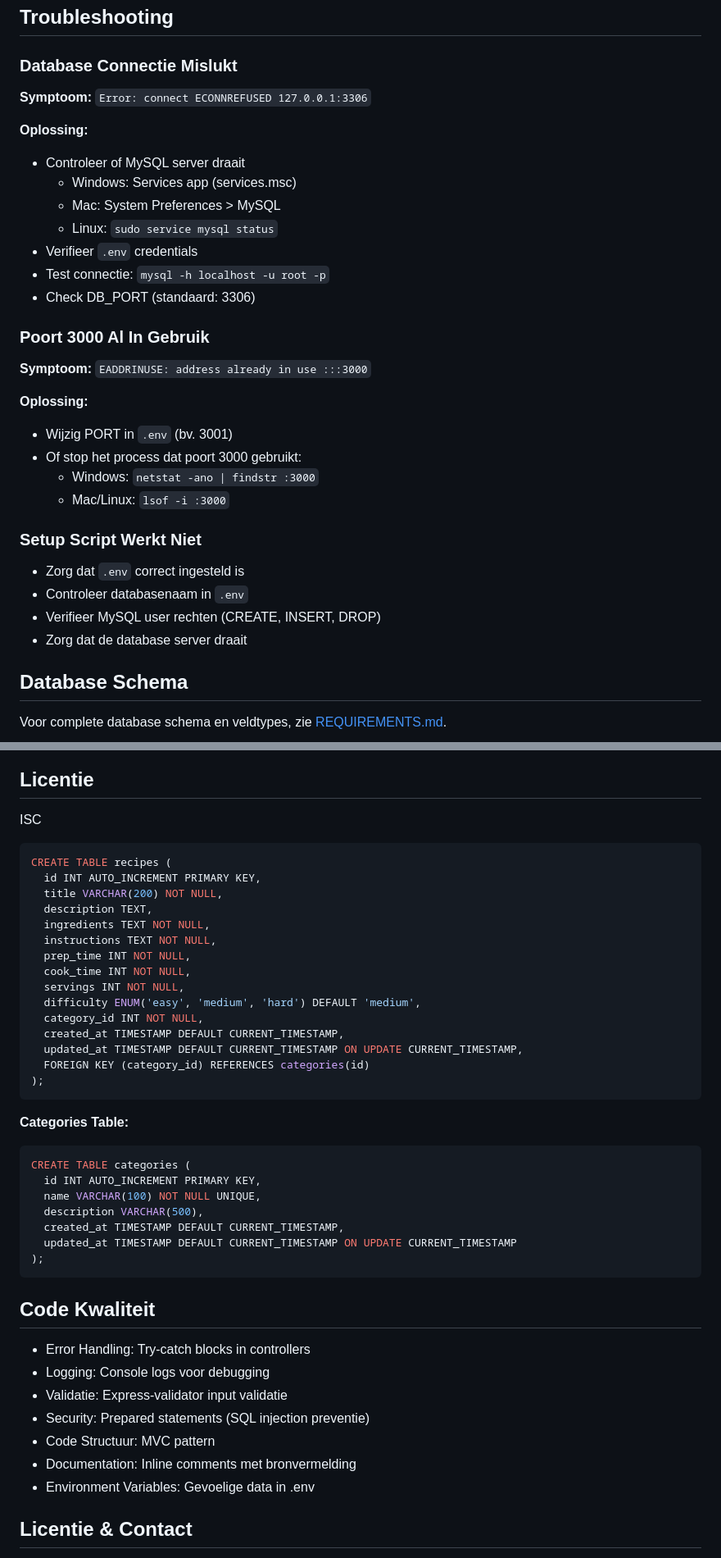
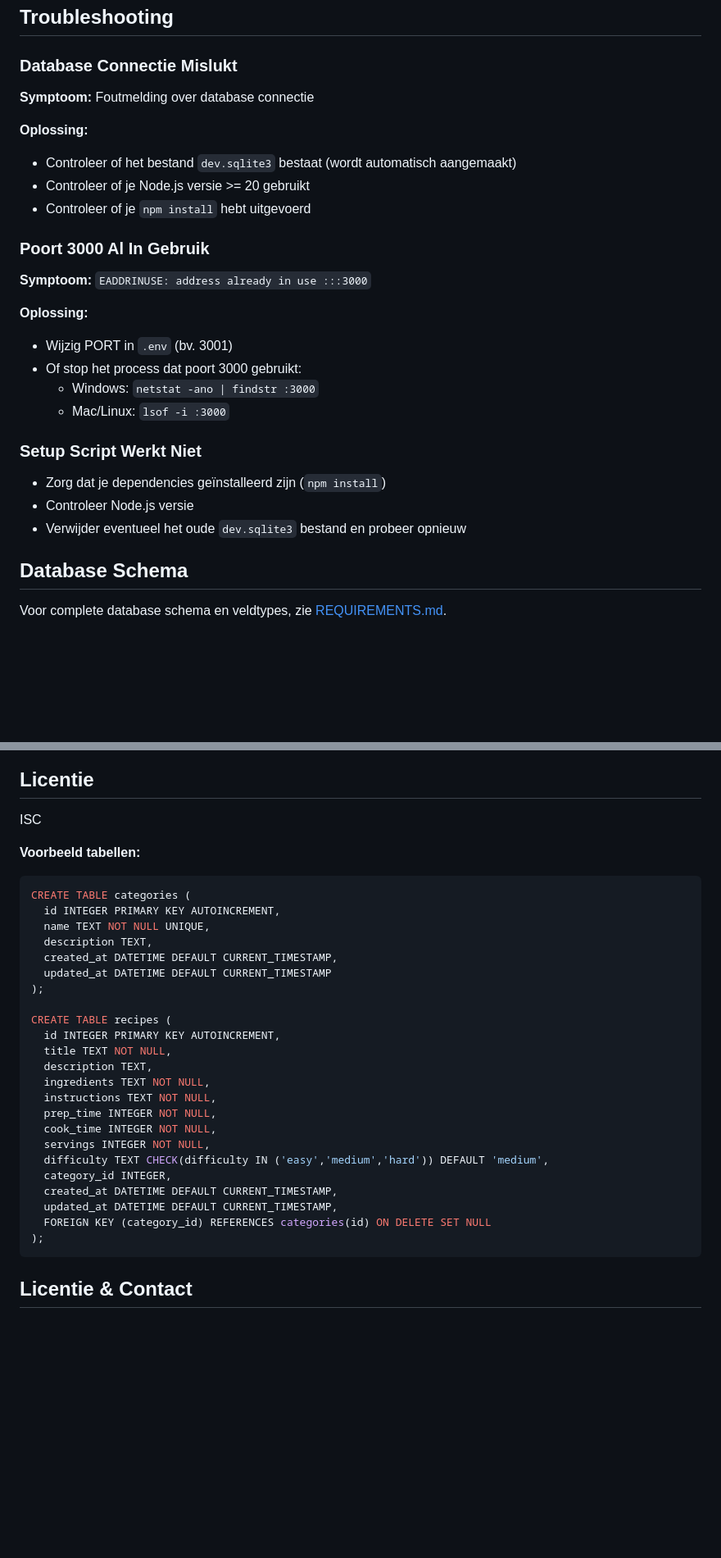
Before and after one commit to tombomeke-ehb/backend-web-api, a Markdown page: INSTALLATIE.md, 2 parts joined by grey strips. Shown at 82% size. GitHub-like rendering; blank space fills up the shorter version.

````diff
--- a/INSTALLATIE.md
+++ b/INSTALLATIE.md
@@ -93,16 +64,12 @@ De API is beschikbaar op: `http://localhost:3000`
 
 ### Database Connectie Mislukt
 
-**Symptoom:** `Error: connect ECONNREFUSED 127.0.0.1:3306`
+**Symptoom:** Foutmelding over database connectie
 
 **Oplossing:**
-- Controleer of MySQL server draait
-  - Windows: Services app (services.msc)
-  - Mac: System Preferences > MySQL
-  - Linux: `sudo service mysql status`
-- Verifieer `.env` credentials
-- Test connectie: `mysql -h localhost -u root -p`
-- Check DB_PORT (standaard: 3306)
+- Controleer of het bestand `dev.sqlite3` bestaat (wordt automatisch aangemaakt)
+- Controleer of je Node.js versie >= 20 gebruikt
+- Controleer of je `npm install` hebt uitgevoerd
 
 ### Poort 3000 Al In Gebruik
 
@@ -116,10 +83,9 @@ De API is beschikbaar op: `http://localhost:3000`
 
 ### Setup Script Werkt Niet
 
-- Zorg dat `.env` correct ingesteld is
-- Controleer databasenaam in `.env`
-- Verifieer MySQL user rechten (CREATE, INSERT, DROP)
-- Zorg dat de database server draait
+- Zorg dat je dependencies geïnstalleerd zijn (`npm install`)
+- Controleer Node.js versie
+- Verwijder eventueel het oude `dev.sqlite3` bestand en probeer opnieuw
 
 ## Database Schema
 
@@ -136,44 +102,33 @@ Voor complete database schema en veldtypes, zie [REQUIREMENTS.md](REQUIREMENTS.m
 ## Licentie
 
 ISC
+
+**Voorbeeld tabellen:**
 ```sql
+CREATE TABLE categories (
+  id INTEGER PRIMARY KEY AUTOINCREMENT,
+  name TEXT NOT NULL UNIQUE,
+  description TEXT,
+  created_at DATETIME DEFAULT CURRENT_TIMESTAMP,
+  updated_at DATETIME DEFAULT CURRENT_TIMESTAMP
+);
+
 CREATE TABLE recipes (
-  id INT AUTO_INCREMENT PRIMARY KEY,
-  title VARCHAR(200) NOT NULL,
+  id INTEGER PRIMARY KEY AUTOINCREMENT,
+  title TEXT NOT NULL,
   description TEXT,
   ingredients TEXT NOT NULL,
   instructions TEXT NOT NULL,
-  prep_time INT NOT NULL,
-  cook_time INT NOT NULL,
-  servings INT NOT NULL,
-  difficulty ENUM('easy', 'medium', 'hard') DEFAULT 'medium',
-  category_id INT NOT NULL,
-  created_at TIMESTAMP DEFAULT CURRENT_TIMESTAMP,
-  updated_at TIMESTAMP DEFAULT CURRENT_TIMESTAMP ON UPDATE CURRENT_TIMESTAMP,
-  FOREIGN KEY (category_id) REFERENCES categories(id)
+  prep_time INTEGER NOT NULL,
+  cook_time INTEGER NOT NULL,
+  servings INTEGER NOT NULL,
+  difficulty TEXT CHECK(difficulty IN ('easy','medium','hard')) DEFAULT 'medium',
+  category_id INTEGER,
+  created_at DATETIME DEFAULT CURRENT_TIMESTAMP,
+  updated_at DATETIME DEFAULT CURRENT_TIMESTAMP,
+  FOREIGN KEY (category_id) REFERENCES categories(id) ON DELETE SET NULL
 );
 ```
-
-**Categories Table:**
-```sql
-CREATE TABLE categories (
-  id INT AUTO_INCREMENT PRIMARY KEY,
-  name VARCHAR(100) NOT NULL UNIQUE,
-  description VARCHAR(500),
-  created_at TIMESTAMP DEFAULT CURRENT_TIMESTAMP,
-  updated_at TIMESTAMP DEFAULT CURRENT_TIMESTAMP ON UPDATE CURRENT_TIMESTAMP
-);
-```
-
-## Code Kwaliteit
-
-- Error Handling: Try-catch blocks in controllers
-- Logging: Console logs voor debugging
-- Validatie: Express-validator input validatie
-- Security: Prepared statements (SQL injection preventie)
-- Code Structuur: MVC pattern
-- Documentation: Inline comments met bronvermelding
-- Environment Variables: Gevoelige data in .env
 
 ## Licentie & Contact
 
````
Also changed, not shown: other parts of INSTALLATIE.md (+4 -33 lines), README.md (+11 -22 lines).
